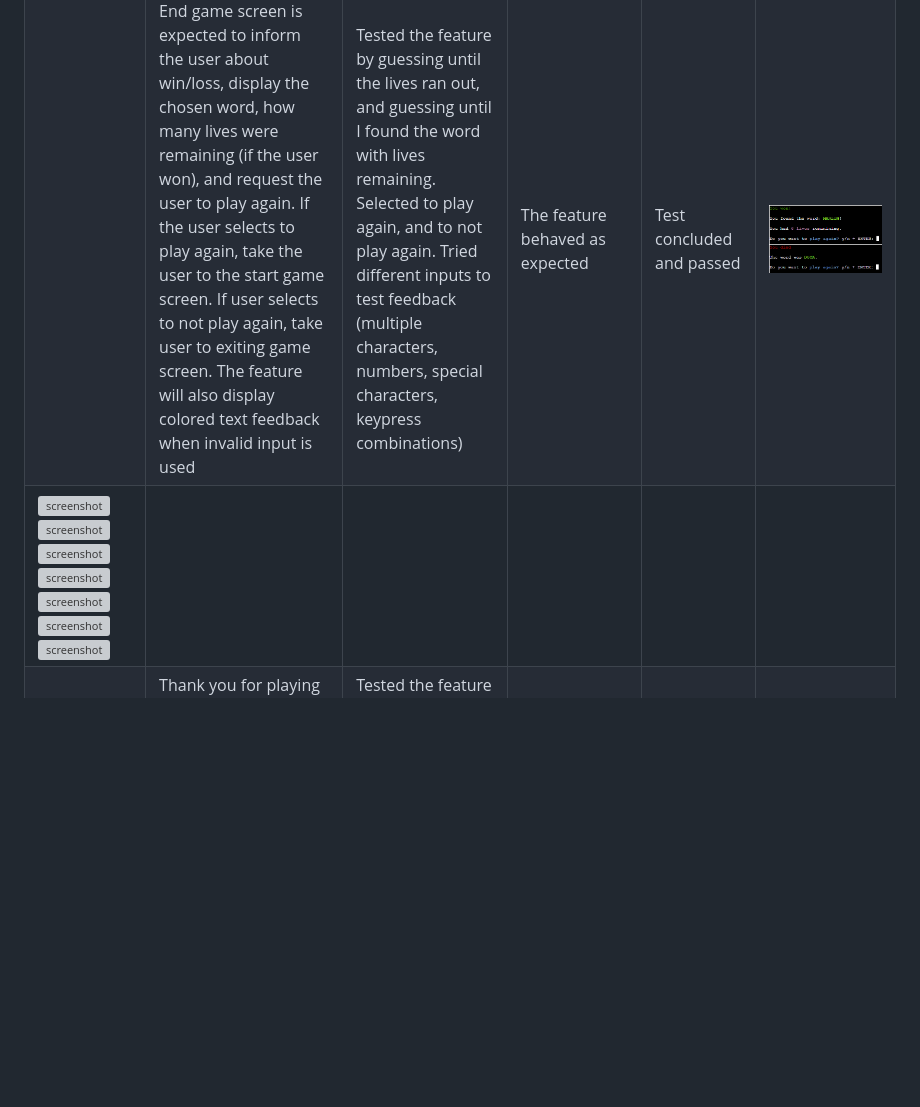
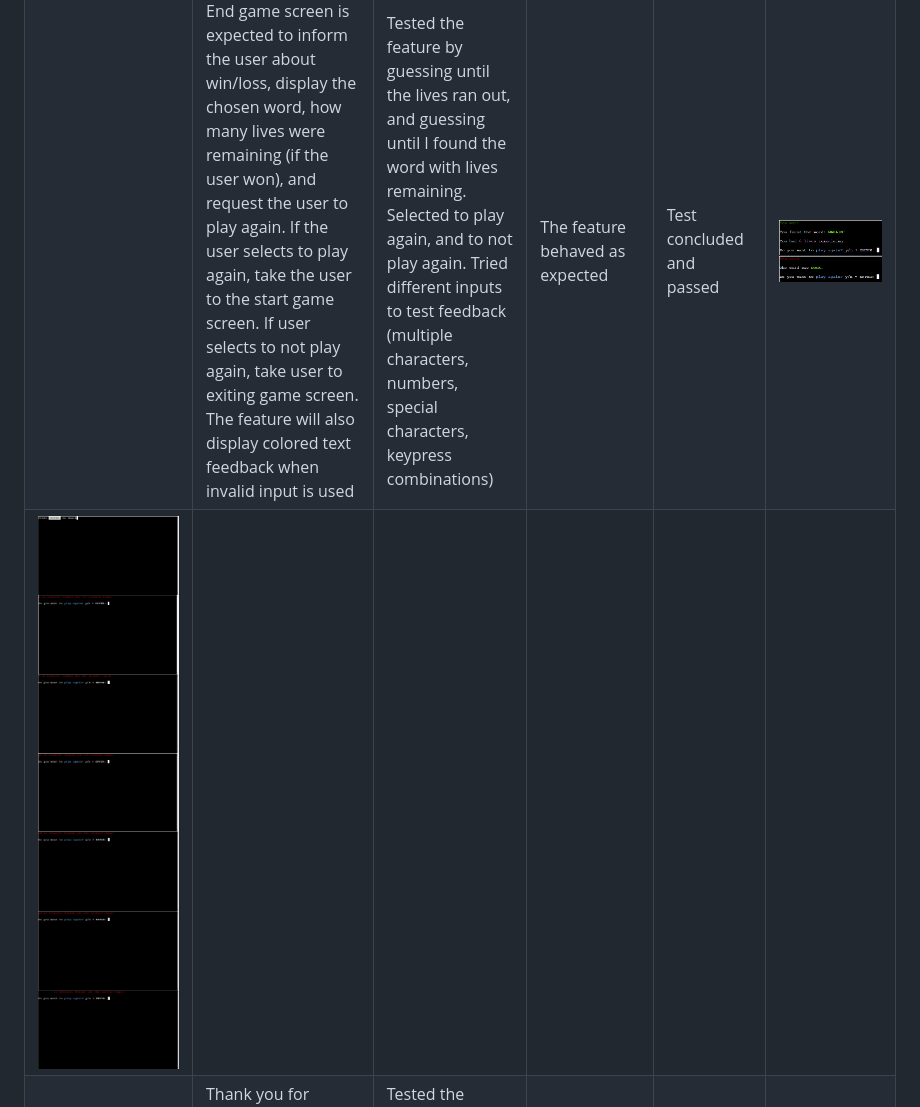
Before and after one commit to DavidFB94/hangman, a Markdown page: TESTING.md, the part around the change. GitHub-like rendering; blank space fills up the shorter version; grey boxes are pictures that could not be loaded.

Commit message:
Fix file paths in Defensive Programming section

```diff
--- a/TESTING.md
+++ b/TESTING.md
@@ -61,7 +61,7 @@ Defensive programming was manually tested with the below user acceptance testing
 | | Input alert-message is expected to display colored text feedback when user uses invalid input | Tested the feature by using invalid input (multiple characters, numbers, special characters, keypress combinations) | The feature behaved as expected | Test concluded and passed | ![screenshot](documentation/feature-testing/feature06-1-test.png)![screenshot](documentation/feature-testing/feature06-2-test.png)![screenshot](documentation/feature-testing/feature06-3-test.png)
 ![screenshot](documentation/feature-testing/feature06-4-test.png)![screenshot](documentation/feature-testing/feature06-5-test.png)![screenshot](documentation/feature-testing/feature06-6-test.png) |
 | | End game screen is expected to inform the user about win/loss, display the chosen word, how many lives were remaining (if the user won), and request the user to play again. If the user selects to play again, take the user to the start game screen. If user selects to not play again, take user to exiting game screen. The feature will also display colored text feedback when invalid input is used | Tested the feature by guessing until the lives ran out, and guessing until I found the word with lives remaining. Selected to play again, and to not play again. Tried different inputs to test feedback (multiple characters, numbers, special characters, keypress combinations) | The feature behaved as expected | Test concluded and passed | ![screenshot](documentation/features/feature07-2.png)![screenshot](documentation/features/feature07-1.png)
-![screenshot](documentation/feature-testing/feature07.png)![screenshot](documentation/feature-testing/feature07-1.png)![screenshot](documentation/feature-testing/feature07-2.png)![screenshot](documentation/feature-testing/feature07-3.png)![screenshot](documentation/feature-testing/feature07-4.png)![screenshot](documentation/feature-testing/feature07-5.png)![screenshot](documentation/feature-testing/feature07-6.png) |
+![screenshot](documentation/feature-testing/feature07-test.png)![screenshot](documentation/feature-testing/feature07-1-test.png)![screenshot](documentation/feature-testing/feature07-2-test.png)![screenshot](documentation/feature-testing/feature07-3-test.png)![screenshot](documentation/feature-testing/feature07-4-test.png)![screenshot](documentation/feature-testing/feature07-5-test.png)![screenshot](documentation/feature-testing/feature07-6-test.png) |
 | | Thank you for playing message is expected to display a message if the user choses to not play again | Tested the feature by finishing the game, and choosing to not play again | The feature behaved as expected | Test concluded and passed | ![screenshot](documentation/features/feature08.png) |
 
 ## Bugs
```
